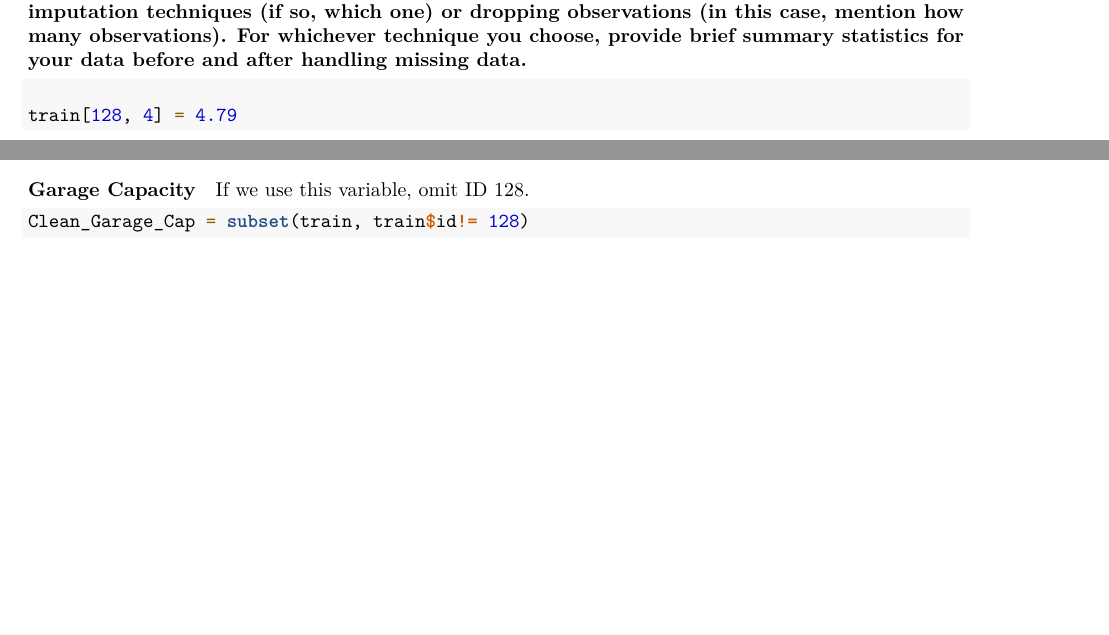
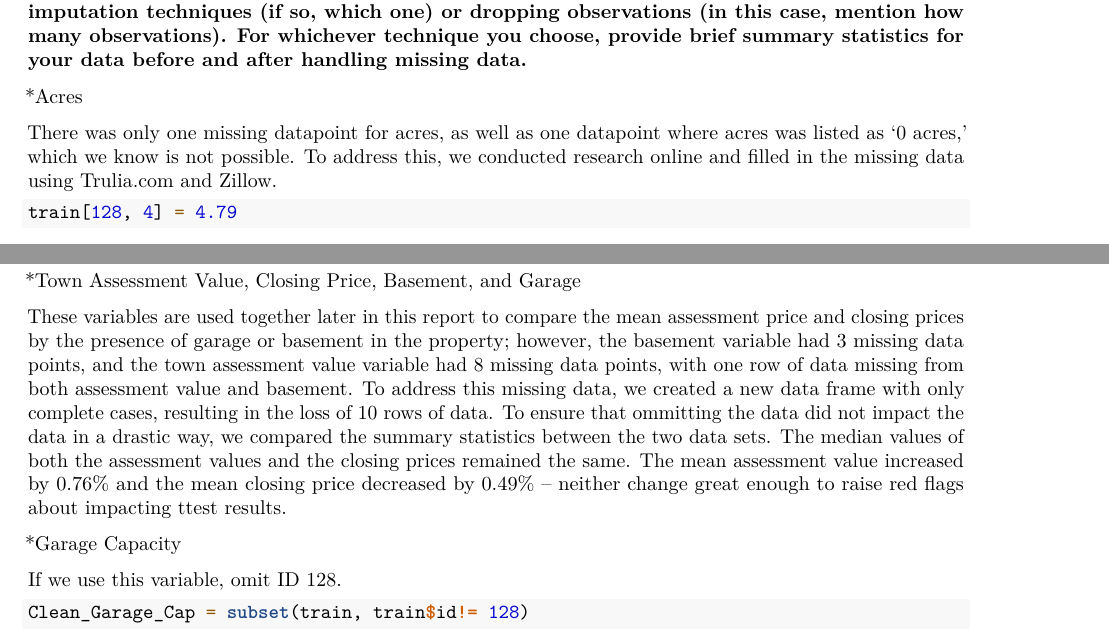
Before and after one commit to cjaaron/busanalytics1, an R Markdown document (Deliverable II.Rmd): two parts of page 2 of 5, joined at a grey line, cut so that both start at the same text, the shorter picture padded with empty space. Rendered offline with R 4.5, knitr and Pandoc, then LaTeX, with nearby package versions; some code elsewhere in the file could not run offline.

Commit message:
Update Deliverable II.Rmd

````diff
--- a/Deliverable II.Rmd
+++ b/Deliverable II.Rmd
@@ -55,14 +56,21 @@ To develop a deeper understanding of the measurement types of each variable, we
 
 ### 3. How do you handle missing data in this dataset? Clearly mention if you are using data imputation techniques (if so, which one) or dropping observations (in this case, mention how many observations). For whichever technique you choose, provide brief summary statistics for your data before and after handling missing data.
 
-#### Acres
+*Acres
+
+There was only one missing datapoint for acres, as well as one datapoint where acres was listed as '0 acres,' which we know is not possible. To address this, we conducted research online and filled in the missing data using Trulia.com and Zillow.
 
 ```{r}
 train[128, 4] = 4.79
 train[58, 4] = .54
 ```
 
-#### Garage Capacity
+*Town Assessment Value, Closing Price, Basement, and Garage
+
+These variables are used together later in this report  to compare the mean assessment price and closing prices by the presence of garage or basement in the property; however, the basement variable had 3 missing data points, and the town assessment value variable had 8 missing data points, with one row of data missing from both assessment value and basement. To address this missing data, we created a new data frame with only complete cases, resulting in the loss of 10 rows of data. To ensure that ommitting the data did not impact the data in a drastic way, we compared the summary statistics between the two data sets. The median values of both the assessment values and the closing prices remained the same. The mean assessment value increased by 0.76% and the mean closing price decreased by 0.49% -- neither change great enough to raise red flags about impacting ttest results.
+
+*Garage Capacity
+
 If we use this variable, omit ID 128.
 
 ```{r}
````
Also changed, not shown: Deliverable II.Rmd (3 more changed lines).
